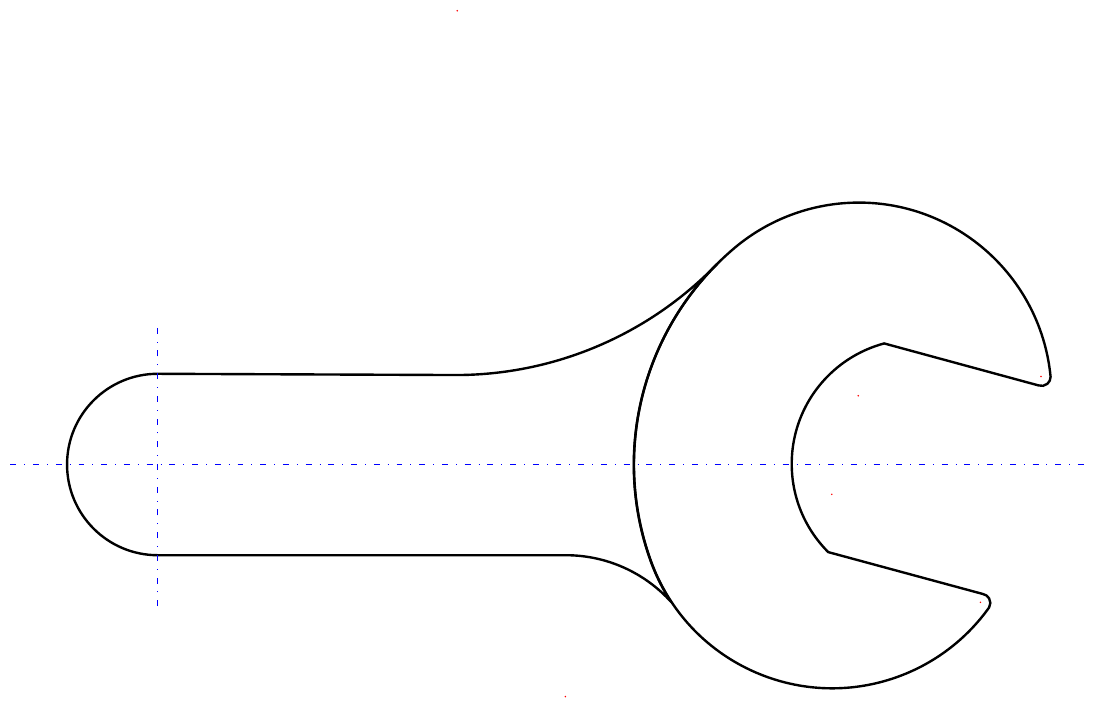
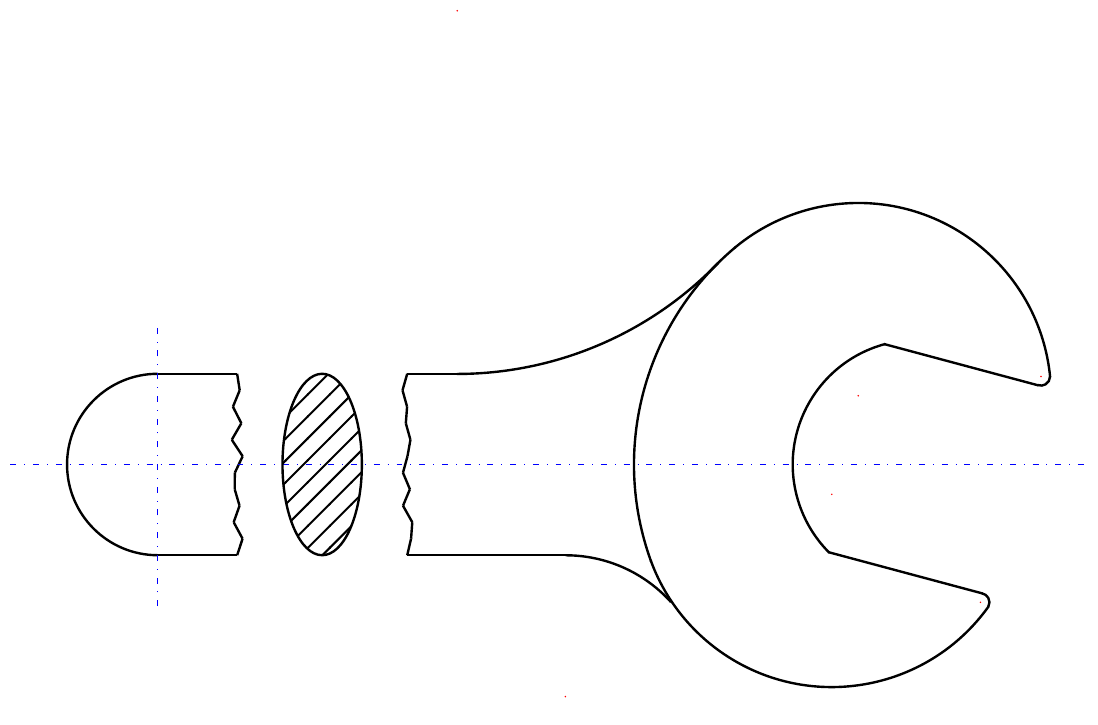
Before and after one commit to vialrogo/TikZ-CADimension, a LaTeX figure (Examples/Tool/Tool.tex): the whole page. Compiled offline with pdfLaTeX.

Commit message:
Tool desing complete. It has Irregularline and HashSection definitions. Is missing dimension lines.

```diff
--- a/Examples/Tool/Tool.tex
+++ b/Examples/Tool/Tool.tex
@@ -19,75 +54,48 @@
 \coordinate (C2) at (150mm,0mm);
 
 % Body
-% \draw[fix] (\Ra,\Ra) -- (69mm,\Ra);
-% \draw[fix] (\Ra,-\Ra) -- (88mm,-\Ra);
+\draw[fix] (\Ra,\Ra) -- (30mm,\Ra);
+\draw[fix] (\Ra,-\Ra) -- (30mm,-\Ra);
+\draw[fix] (60mm,\Ra) -- (69mm,\Ra);
+\draw[fix] (60mm,-\Ra) -- (88mm,-\Ra);
+\irregularline[1mm]{(30mm,\Ra)}{(30mm,-\Ra)}<10>[fix]
+\irregularline[1mm]{(60mm,\Ra)}{(60mm,-\Ra)}<10>[fix]
 
 %Body curves
-% \draw[dot] ($(C2) + (135.4:\Rb+64mm)$) circle (0.1mm);
-% \draw[dot] ($(C2) + (199.2:16mm) + (217.2:59mm)$) circle (0.1mm);
+\draw[dot] ($(C2) + (135.4:\Rb+64mm)$) circle (0.1mm);
+\draw[dot] ($(C2) + (199.2:16mm) + (217.2:59mm)$) circle (0.1mm);
 
-% \draw[fix] ($(C2) + (135.45:\Rb+64mm) + (316:64mm)$) arc (316:270:64mm);
-% \draw[fix] ($(C2) + (199.2:16mm) + (217.3:59mm) + (42:25mm)$) arc (42:90:25mm);
+\draw[fix] ($(C2) + (135.45:\Rb+64mm) + (316:64mm)$) arc (316:270:64mm);
+\draw[fix] ($(C2) + (199.2:16mm) + (217.3:59mm) + (42:25mm)$) arc (42:90:25mm);
 
 % Left side
-% \draw[fix] ($(C1) + (90:\Ra)$) arc (90:270:\Ra);
-% \draw[ctr] (-10mm,0) -- (200mm,0);
-% \draw[ctr] (\Ra,-25mm) -- (\Ra,25mm);
+\draw[fix] ($(C1) + (90:\Ra)$) arc (90:270:\Ra);
+\draw[ctr] (-10mm,0) -- (180mm,0);
+\draw[ctr] (\Ra,-25mm) -- (\Ra,25mm);
 
 % Head
-% \draw[fix] ($(C2) + (130:\Rb)$) arc (130:200:\Rb);
+\draw[fix] ($(C2) + (130:\Rb)$) arc (130:200:\Rb);
 
 % External circles
-% \draw[fix] ($ (C2) + (130.7:16mm) + (5.5:34mm)$) arc (5.5:130:34mm);
-% \draw[fix] ($ (C2) + (199.2:16mm) + (324.5:34mm)$) arc (324.5:200:34mm);
-
-% Internal circle
-% \draw[fix] ($(C2) + (105:22mm)$) arc (105:225:22mm);
-% \draw[fix] ($(C2) + (75:19mm)  + (-15:-11.2mm)$) -- ($(C2) + (75:19mm)  + (-15:17mm)$);
-% \draw[fix] ($(C2) + (255:19mm) + (-15:-11.2mm)$) -- ($(C2) + (255:19mm) + (-15:17mm)$);
-
-% Roudn corners
-% \draw[dot] ($ (C2) + (130.7:16mm) + (6:32.4mm)$) circle (0.1mm);
-% \draw[dot] ($ (C2) + (199.2:16mm) + (324:32.4mm)$) circle (0.1mm);
-% \draw[fix] ($ (C2) + (130.7:16mm) + (6:32.4mm) + (0:1.6mm)$) arc (00:-110:1.6mm);
-% \draw[fix] ($ (C2) + (199.2:16mm) + (324:32.4mm) + (-30:1.6mm)$) arc (-30:80:1.6mm);
-
-
-%%%%%%%%%%%%%%%%%%%%%%%%%%%%%%%%%%%%%%%%%%%%%%%%%%%%%%%%%%%%
-
-\draw[fix]
-        ($(C1) + (90:\Ra)$)
-  arc   (90:270:\Ra)
-  --    (88mm,-\Ra)
-  arc   (90:42:25mm)
-  arc   (213.5:200:34mm)
-  arc   (200:135:\Rb)
-  arc   (316:270:64mm)
-  --    cycle;
-
-\draw[fix]
-        ($(C2) + (130:\Rb)$)
-  arc   (130:200:\Rb)
-  arc   (200:324.5:34mm)
-  arc   (-30:80:1.6mm)
-  --    ($(C2) + (255:19mm) + (-15:-11.2mm)$)
-  arc   (225:105:22mm)
-  --    ($(C2) + (75:19mm) + (-15:17mm)$)
-  arc   (-110:-00:1.6mm)
-  arc   (5.5:130:34mm)
-  --    cycle;
-
-\draw[ctr] (-10mm,0) -- (180mm,0);
-\draw[ctr] (\Ra,-25mm) -- (\Ra,25mm);
+\draw[fix] ($ (C2) + (130.7:16mm) + (5.5:34mm)$) arc (5.5:130:34mm);
+\draw[fix] ($ (C2) + (199.2:16mm) + (324.5:34mm)$) arc (324.5:200:34mm);
 
 \draw[dot] ($ (C2) + (199.2:16mm)$) circle (0.1mm);
 \draw[dot] ($ (C2) + (130.7:16mm)$) circle (0.1mm);
 
+% Internal circle
+\draw[fix] ($(C2) + (105:22mm)$) arc (105:225:22mm);
+\draw[fix] ($(C2) + (75:19mm)  + (-15:-11.2mm)$) -- ($(C2) + (75:19mm)  + (-15:17mm)$);
+\draw[fix] ($(C2) + (255:19mm) + (-15:-11.2mm)$) -- ($(C2) + (255:19mm) + (-15:17mm)$);
+
+% Roudn corners
 \draw[dot] ($ (C2) + (130.7:16mm) + (6:32.4mm)$) circle (0.1mm);
 \draw[dot] ($ (C2) + (199.2:16mm) + (324:32.4mm)$) circle (0.1mm);
+\draw[fix] ($ (C2) + (130.7:16mm) + (6:32.4mm) + (0:1.6mm)$) arc (00:-110:1.6mm);
+\draw[fix] ($ (C2) + (199.2:16mm) + (324:32.4mm) + (-30:1.6mm)$) arc (-30:80:1.6mm);
 
-\draw[dot] ($(C2) + (135.4:\Rb+64mm)$) circle (0.1mm);
-\draw[dot] ($(C2) + (199.2:16mm) + (217.2:59mm)$) circle (0.1mm);
+% Section
+\draw[pattern=section, hatch distance=12pt, hatch thickness=1pt, fix] (45mm,0) ellipse (7mm and \Ra);
 
 \end{tikzpicture}
 \end{document}
```
Also changed, not shown: Code/CADimension.tex (+1 -1 lines), Examples/Basic3D/Model_Basic3D.png (added), Examples/Tool/Model_Tool.png (added), Examples/Tool/Tool.pdf, Examples/Tool/Tool.tex (37 more changed lines).
